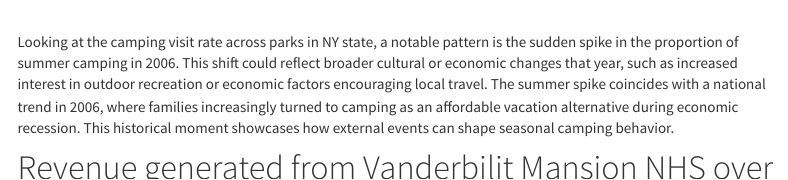
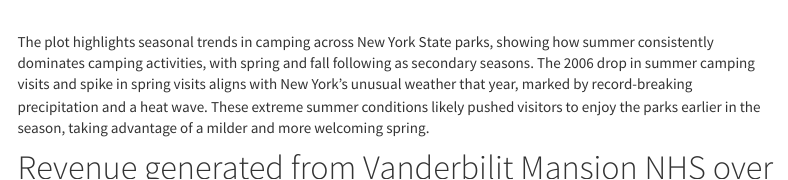
Before and after one commit to mlachs/P8105_NPS_Final, an R Markdown document (jc6452.Rmd): the page in a window 1100 px wide, from 1900 px down. Rendered offline with R 4.5, knitr and Pandoc, with nearby package versions; some code elsewhere in the file could not run offline; menus at the side of the page are left out; column names are cleaned by a stand-in for the janitor package.

Commit message:
Some edits on the descriptions

````diff
--- a/jc6452.Rmd
+++ b/jc6452.Rmd
@@ -235,7 +235,7 @@
   )
 ```
 
-<br /> Looking at the camping visit rate across parks in NY state, a notable pattern is the sudden spike in the proportion of summer camping in 2006. This shift could reflect broader cultural or economic changes that year, such as increased interest in outdoor recreation or economic factors encouraging local travel. The summer spike coincides with a national trend in 2006, where families increasingly turned to camping as an affordable vacation alternative during economic recession. This historical moment showcases how external events can shape seasonal camping behavior.
+<br /> The plot highlights seasonal trends in camping across New York State parks, showing how summer consistently dominates camping activities, with spring and fall following as secondary seasons. The 2006 drop in summer camping visits and spike in spring visits aligns with New York's unusual weather that year, marked by record-breaking precipitation and a heat wave. These extreme summer conditions likely pushed visitors to enjoy the parks earlier in the season, taking advantage of a milder and more welcoming spring.
 
 # Revenue generated from Vanderbilit Mansion NHS over the years
 
````
Also changed, not shown: jc6452.html, 2 other files.
